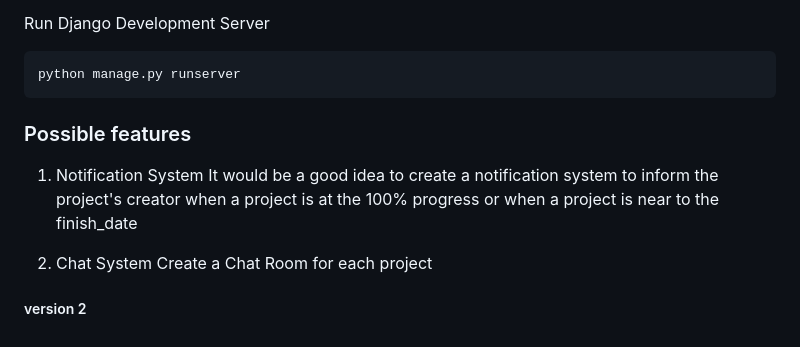
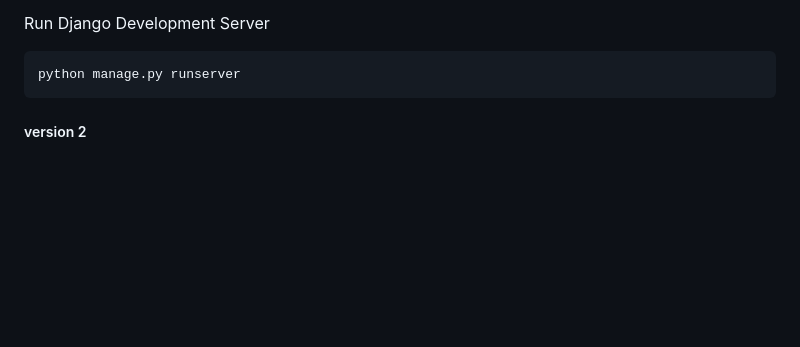
Before and after one commit to alessiomirra/Django-App, a Markdown page: README.md, the part around the change. GitHub-like rendering; blank space fills up the shorter version.

````diff
--- a/README.md
+++ b/README.md
@@ -151,14 +151,6 @@ Run Django Development Server
 python manage.py runserver
 ```
 
-### Possible features
-
-1. Notification System
-It would be a good idea to create a notification system to inform the project's creator when a project is at the 100% progress or when a project is near to the finish_date
-
-2. Chat System
-Create a Chat Room for each project
-
 
 
 ##### version 2
````
